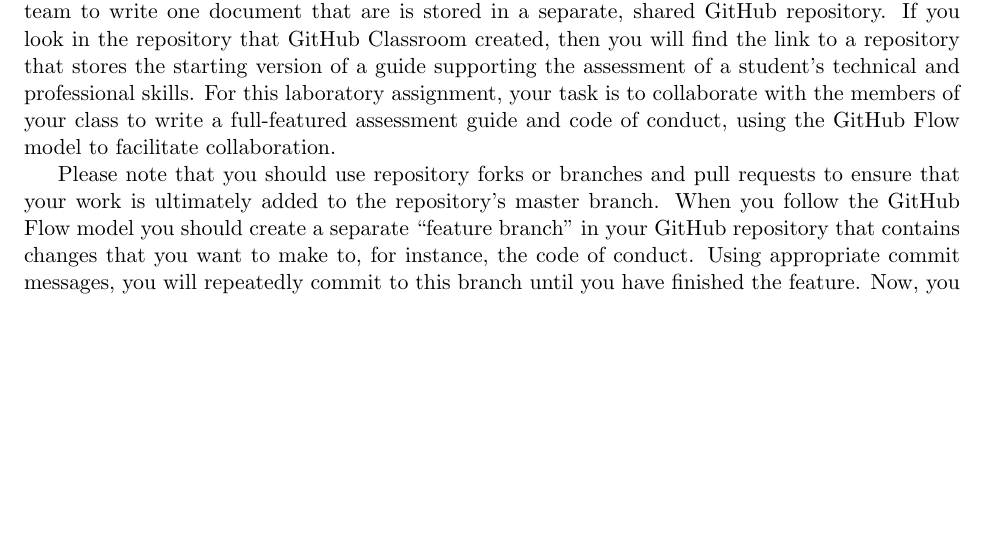
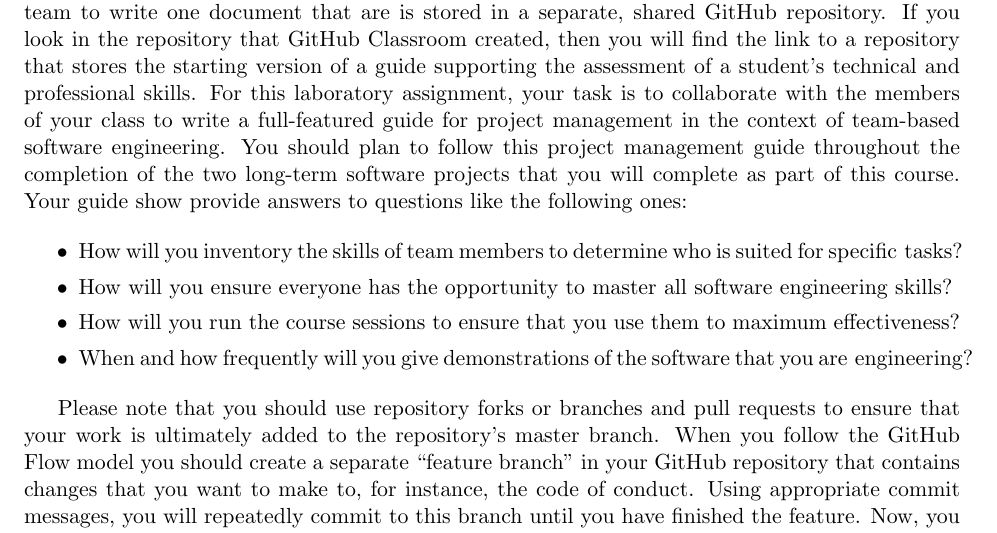
Before and after one commit to Allegheny-Computer-Science-203-S2020/cs203-S2020-sheets, a LaTeX document (lab02/cs203S2020_lab02.tex): part of page 2 of 3 before the commit and part of page 2 of 4 after it, cut so that both start at the same text, the shorter picture padded with empty space. Compiled offline with pdfLaTeX.

Commit message:
Start to create a question list in the cs203S2020_lab02.

```diff
--- a/lab02/cs203S2020_lab02.tex
+++ b/lab02/cs203S2020_lab02.tex
@@ -242,8 +242,29 @@ version of a guide supporting the assessment of a student's technical and
 professional skills.
 %
 For this laboratory assignment, your task is to collaborate with the members of
-your class to write a full-featured assessment guide and code of conduct, using
-the GitHub Flow model to facilitate collaboration.
+your class to write a full-featured guide for project management in the context
+of team-based software engineering. You should plan to follow this project
+management guide throughout the completion of the two long-term software
+projects that you will complete as part of this course. Your guide show provide
+answers to questions like the following ones:
+
+\begin{itemize}
+
+  \setlength{\itemsep}{0pt}
+
+\item How will you inventory the skills of team members to determine who is
+  suited for \mbox{specific tasks}?
+
+\item How will you ensure everyone has the opportunity to master all software
+  engineering skills?
+
+\item How will you run the course sessions to ensure that you use them
+  to maximum effectiveness?
+
+\item When and how frequently will you give demonstrations of the software that
+  you \mbox{are engineering}?
+
+\end{itemize}
 
 Please note that you should use repository forks or branches and pull requests
 to ensure that your work is ultimately added to the repository's master branch.
```
